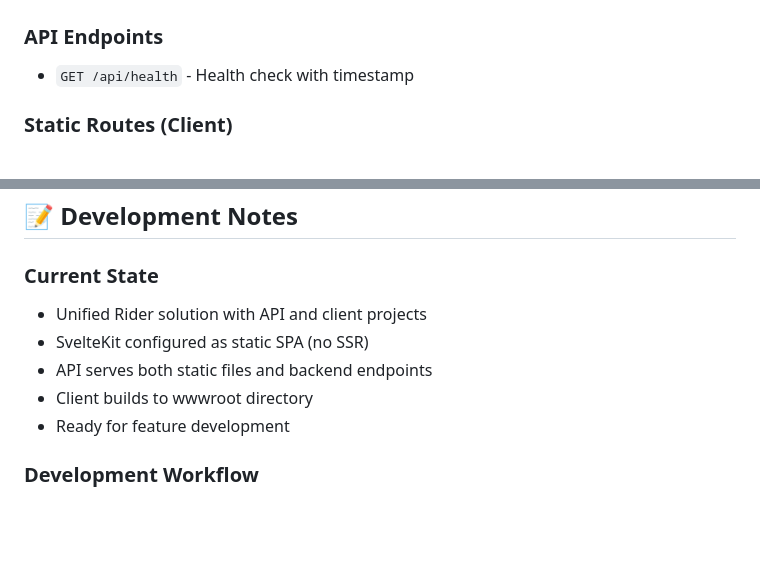
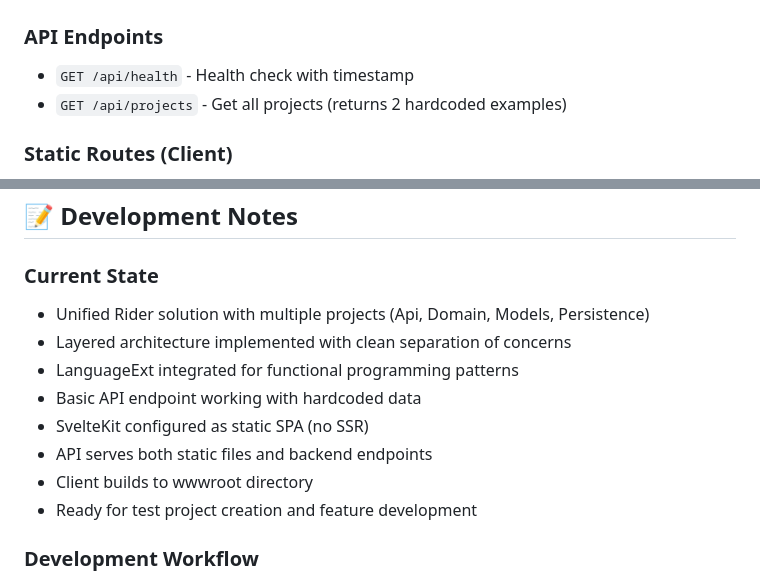
Before and after one commit to smithandrewl/RequirementsVillage, a Markdown page: RequirementsVillage/CLAUDE.md, 2 parts joined by grey strips. Drawn GitHub-style; blank space fills up the shorter version.

```diff
--- a/RequirementsVillage/CLAUDE.md
+++ b/RequirementsVillage/CLAUDE.md
@@ -79,6 +90,7 @@ npm run lint               # Lint TypeScript/Svelte files
 
 ### API Endpoints
 - `GET /api/health` - Health check with timestamp
+- `GET /api/projects` - Get all projects (returns 2 hardcoded examples)
 
 ### Static Routes (Client)
 - `GET /` - Main application (SPA)
@@ -232,11 +256,14 @@ builder.Services.AddScoped<IProjectRepository, ProjectRepository>();
 ## 📝 Development Notes
 
 ### **Current State**
-- Unified Rider solution with API and client projects
+- Unified Rider solution with multiple projects (Api, Domain, Models, Persistence)
+- Layered architecture implemented with clean separation of concerns
+- LanguageExt integrated for functional programming patterns
+- Basic API endpoint working with hardcoded data
 - SvelteKit configured as static SPA (no SSR)
 - API serves both static files and backend endpoints
 - Client builds to wwwroot directory
-- Ready for feature development
+- Ready for test project creation and feature development
 
 ### **Development Workflow**
 1. **For frontend development:** Run both `dotnet run` and `npm run dev` simultaneously
```
Also changed, not shown: other parts of RequirementsVillage/CLAUDE.md (+40 -17 lines).
